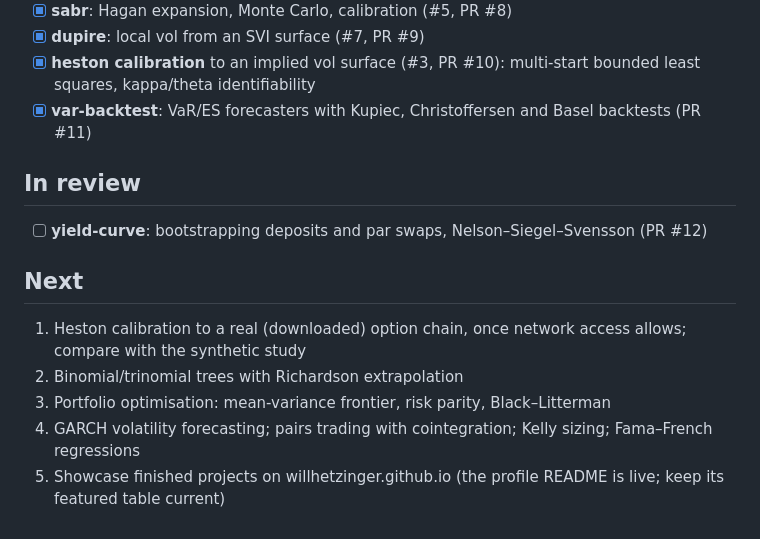
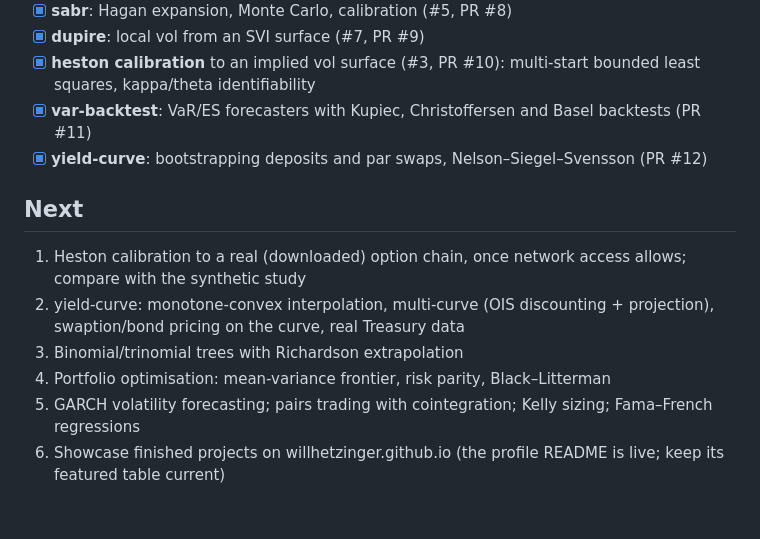
Before and after one commit to wchetz13/quant-lab, a Markdown page: ROADMAP.md, the part around the change. Rendered like a GitHub page.

```diff
--- a/ROADMAP.md
+++ b/ROADMAP.md
@@ -11,15 +11,13 @@ Running backlog for quant-lab. Issue numbers refer to this repository. Pending P
 - [x] **dupire**: local vol from an SVI surface (#7, PR #9)
 - [x] **heston calibration** to an implied vol surface (#3, PR #10): multi-start bounded least squares, kappa/theta identifiability
 - [x] **var-backtest**: VaR/ES forecasters with Kupiec, Christoffersen and Basel backtests (PR #11)
-
-## In review
-
-- [ ] **yield-curve**: bootstrapping deposits and par swaps, Nelson–Siegel–Svensson (PR #12)
+- [x] **yield-curve**: bootstrapping deposits and par swaps, Nelson–Siegel–Svensson (PR #12)
 
 ## Next
 
 1. Heston calibration to a real (downloaded) option chain, once network access allows; compare with the synthetic study
-2. Binomial/trinomial trees with Richardson extrapolation
-3. Portfolio optimisation: mean-variance frontier, risk parity, Black–Litterman
-4. GARCH volatility forecasting; pairs trading with cointegration; Kelly sizing; Fama–French regressions
-5. Showcase finished projects on willhetzinger.github.io (the profile README is live; keep its featured table current)
+2. yield-curve: monotone-convex interpolation, multi-curve (OIS discounting + projection), swaption/bond pricing on the curve, real Treasury data
+3. Binomial/trinomial trees with Richardson extrapolation
+4. Portfolio optimisation: mean-variance frontier, risk parity, Black–Litterman
+5. GARCH volatility forecasting; pairs trading with cointegration; Kelly sizing; Fama–French regressions
+6. Showcase finished projects on willhetzinger.github.io (the profile README is live; keep its featured table current)
```
Also changed, not shown: README.md (+1 -0 lines), yield-curve/README.md (added, +83 -0 lines), yield-curve/yield_curve.png (added), 4 other files.
